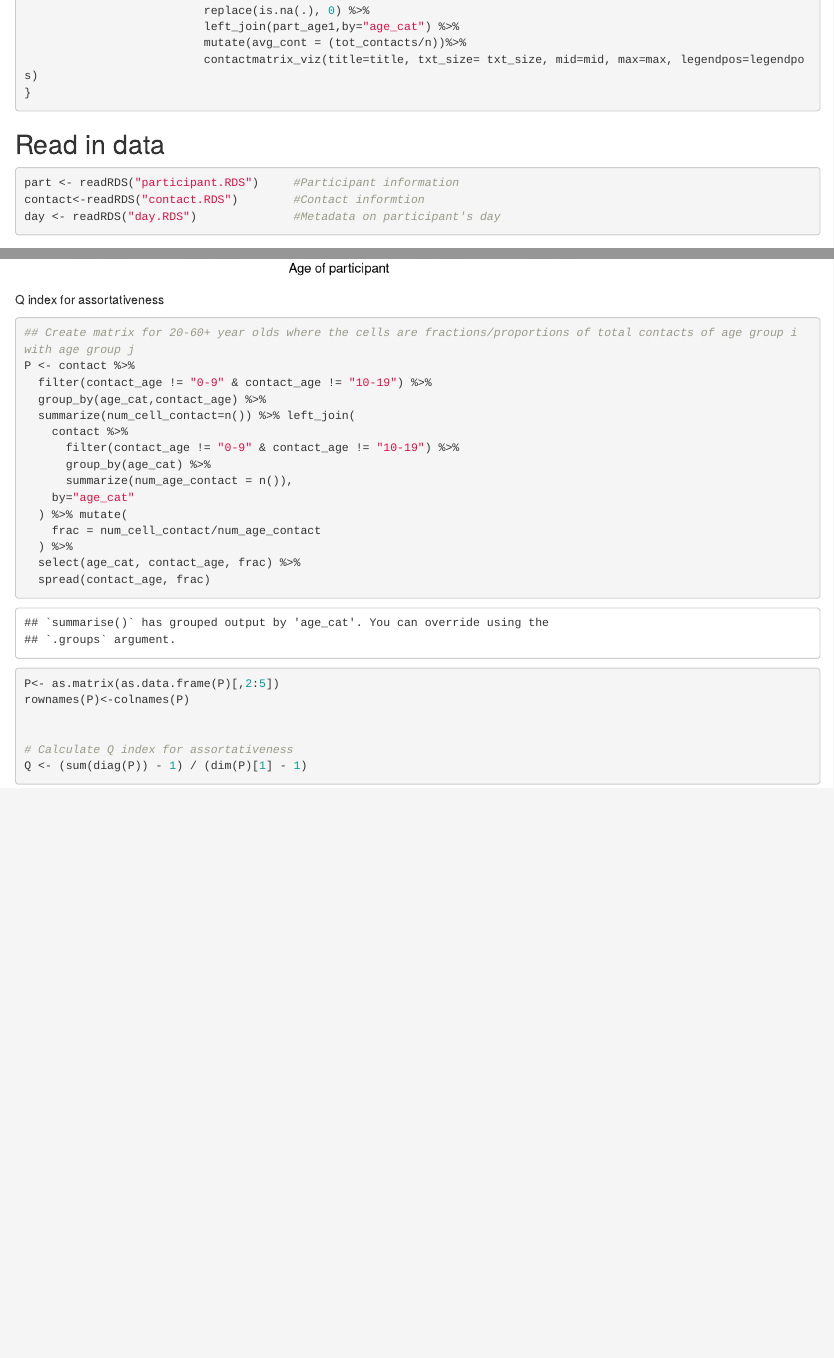
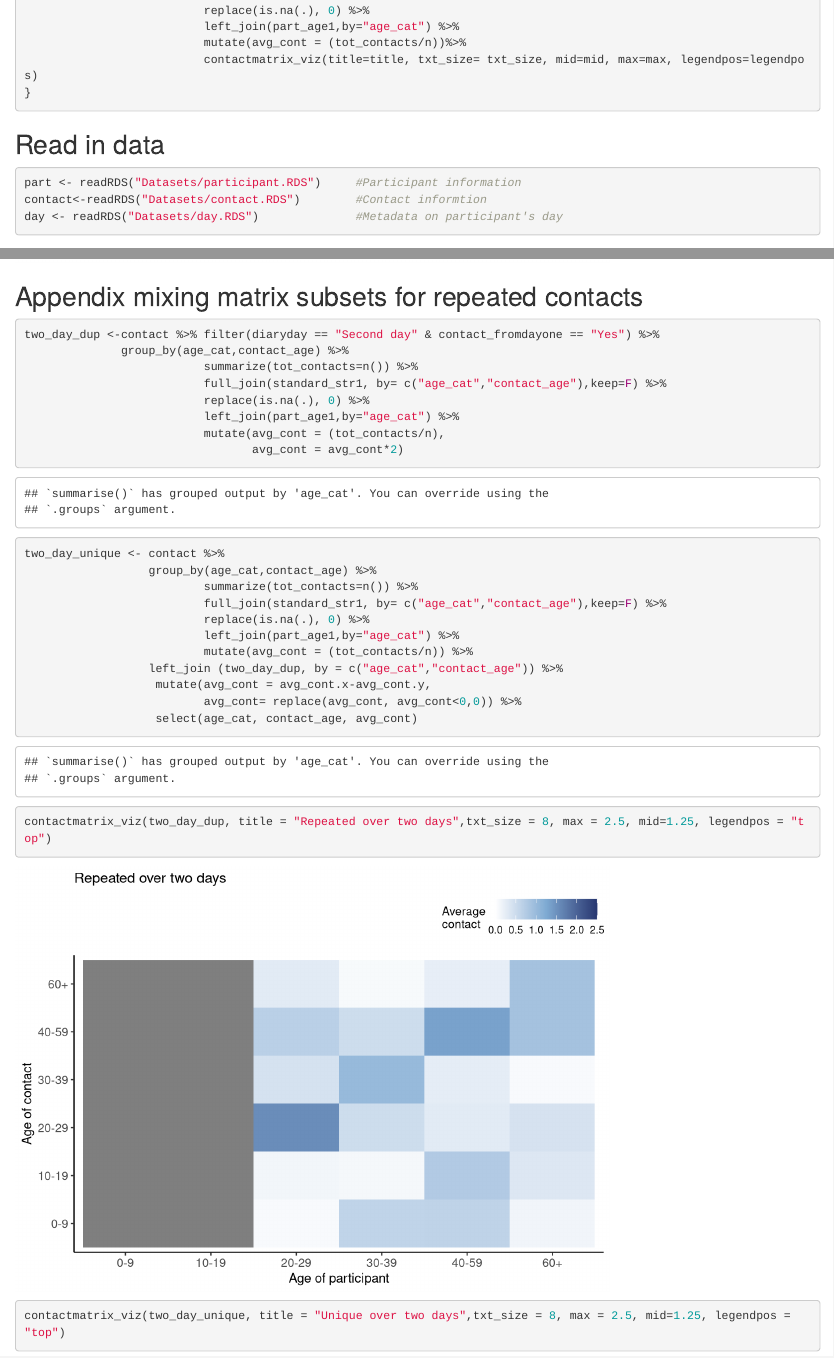
Before and after one commit to lopmanlab/corporate-mix-round-1, an R Markdown document (Phase1/analysis.Rmd): the page in a window 1100 px wide, from 920 px down, and a second part further down, joined at a grey line. Rendered offline with R 4.5, knitr and Pandoc, with nearby package versions; long lines of code are wrapped.

Commit message:
Update analysis.Rmd
Added calculations and matricesfor repeated vs unique contacts

````diff
--- a/Phase1/analysis.Rmd
+++ b/Phase1/analysis.Rmd
@@ -81,9 +81,9 @@ make_matrix <- function(df1, title, txt_size=10, mid =1.25, max = 2.5, legendpos
 
 ## Read in data
 ```{r}
-part <- readRDS("participant.RDS")     #Participant information
-contact<-readRDS("contact.RDS")        #Contact informtion
-day <- readRDS("day.RDS")              #Metadata on participant's day
+part <- readRDS("Datasets/participant.RDS")     #Participant information
+contact<-readRDS("Datasets/contact.RDS")        #Contact informtion
+day <- readRDS("Datasets/day.RDS")              #Metadata on participant's day
 
 ```
 
@@ -334,5 +334,32 @@ make_matrix(contact %>% filter(cont_attr == "phys_only"|cont_attr == "conv_phys"
 make_matrix(contact %>% filter(cont_home =="1"), "At home", txt_size =8)
 make_matrix(contact %>% filter(street =="1" | store=="1"), "Street or store", txt_size =8)
 make_matrix(contact %>% filter(work =="1"), "At work", txt_size =8)
+
 ```
-Q index for assortativeness
+## Appendix mixing matrix subsets for repeated contacts
+```{r}
+
+two_day_dup <-contact %>% filter(diaryday == "Second day" & contact_fromdayone == "Yes") %>%
+              group_by(age_cat,contact_age) %>%
+                          summarize(tot_contacts=n()) %>%
+                          full_join(standard_str1, by= c("age_cat","contact_age"),keep=F) %>%
+                          replace(is.na(.), 0) %>%
+                          left_join(part_age1,by="age_cat") %>%
+                          mutate(avg_cont = (tot_contacts/n),
+                                 avg_cont = avg_cont*2)
+
+
+two_day_unique <- contact %>%
+                  group_by(age_cat,contact_age) %>%
+                          summarize(tot_contacts=n()) %>%
+                          full_join(standard_str1, by= c("age_cat","contact_age"),keep=F) %>%
+                          replace(is.na(.), 0) %>%
+                          left_join(part_age1,by="age_cat") %>%
+                          mutate(avg_cont = (tot_contacts/n)) %>%
+                  left_join (two_day_dup, by = c("age_cat","contact_age")) %>%
+                   mutate(avg_cont = avg_cont.x-avg_cont.y,
+                          avg_cont= replace(avg_cont, avg_cont<0,0)) %>%
+                   select(age_cat, contact_age, avg_cont)
+
+contactmatrix_viz(two_day_dup, title = "Repeated over two days",txt_size = 8, max = 2.5, mid=1.25, legendpos = "top")
+contactmatrix_viz(two_day_unique, title = "Unique over two days",txt_size = 8, max = 2.5, mid=1.25, legendpos = "top")
````
Also changed, not shown: Phase1/analysis.Rmd (4 more changed lines).
